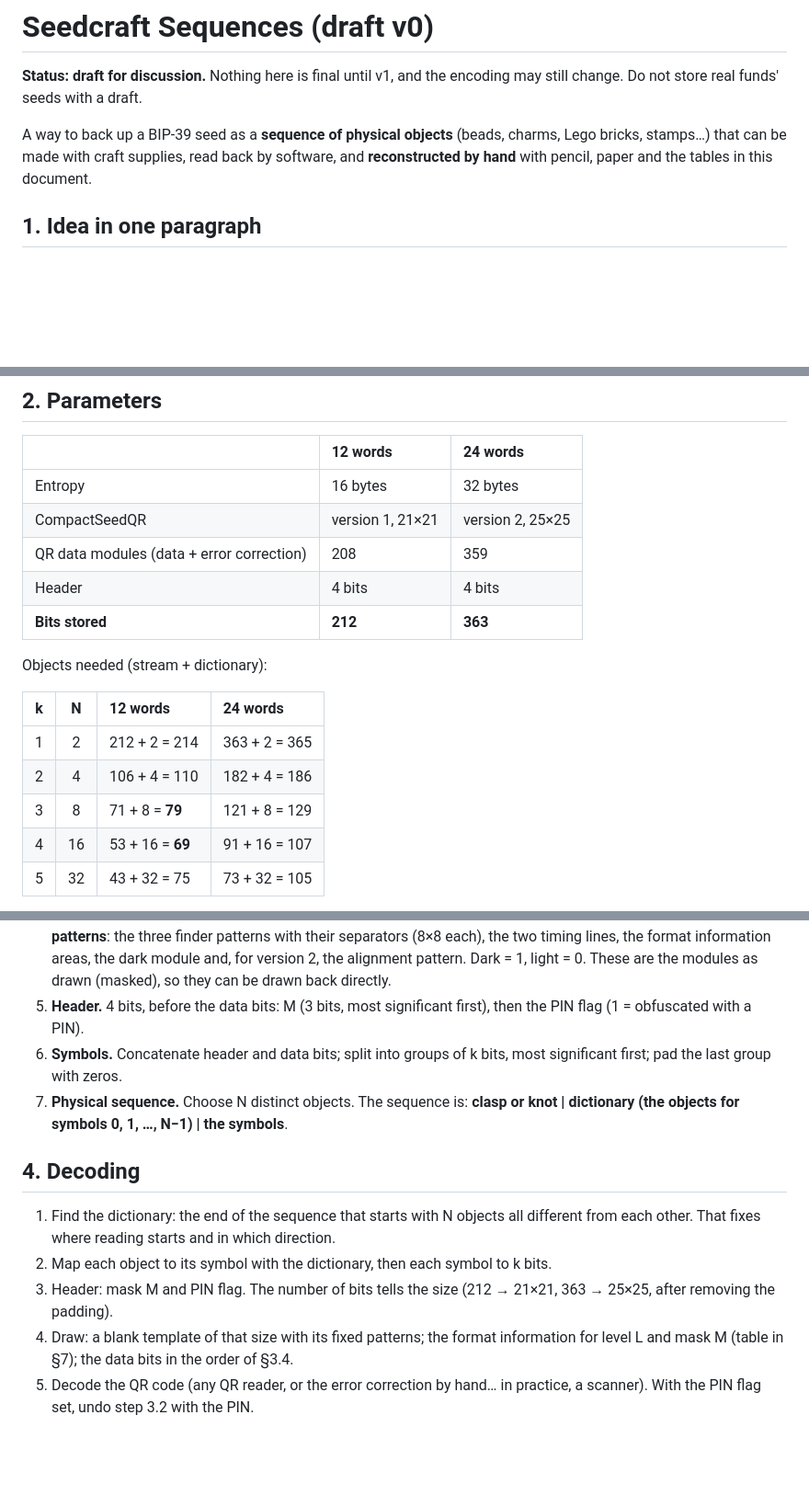
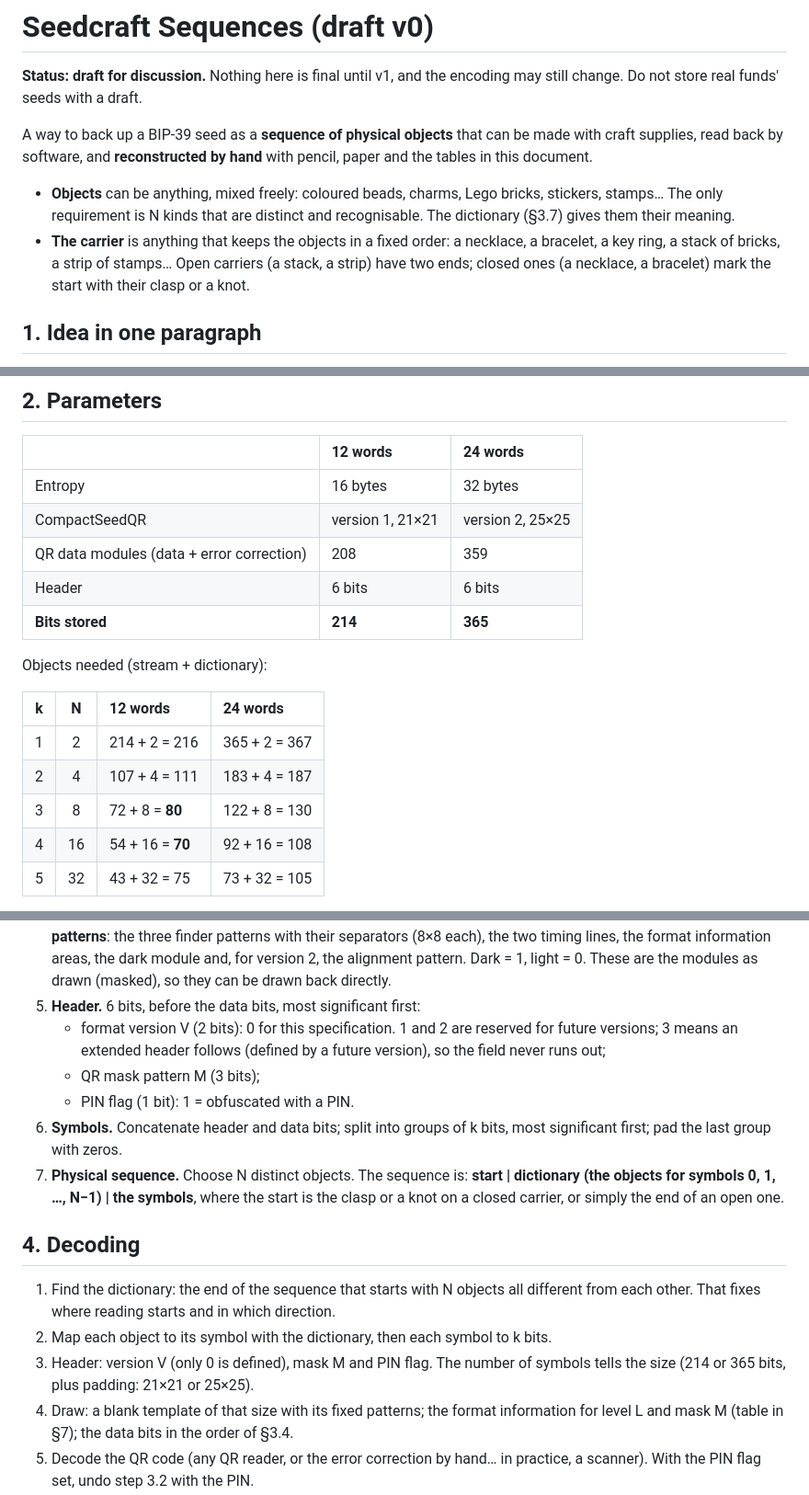
Before and after one commit to ndssigner/seedcraft, a Markdown page: SPEC-sequences.md, 3 parts joined by grey strips. Shown at 92% size. Rendered like a GitHub page; blank space fills up the shorter version.

Commit message:
Sequences draft: any objects, any carrier; 2-bit version field in the header
Co-Authored-By: Claude Opus 5.5 <noreply@anthropic.com>

```diff
--- a/SPEC-sequences.md
+++ b/SPEC-sequences.md
@@ -3,10 +3,17 @@
 **Status: draft for discussion.** Nothing here is final until v1, and the
 encoding may still change. Do not store real funds' seeds with a draft.
 
-A way to back up a BIP-39 seed as a **sequence of physical objects** (beads,
-charms, Lego bricks, stamps…) that can be made with craft supplies, read back
-by software, and **reconstructed by hand** with pencil, paper and the tables
-in this document.
+A way to back up a BIP-39 seed as a **sequence of physical objects** that can
+be made with craft supplies, read back by software, and **reconstructed by
+hand** with pencil, paper and the tables in this document.
+
+- **Objects** can be anything, mixed freely: coloured beads, charms, Lego
+  bricks, stickers, stamps… The only requirement is N kinds that are
+  distinct and recognisable. The dictionary (§3.7) gives them their meaning.
+- **The carrier** is anything that keeps the objects in a fixed order: a
+  necklace, a bracelet, a key ring, a stack of bricks, a strip of stamps…
+  Open carriers (a stack, a strip) have two ends; closed ones (a necklace,
+  a bracelet) mark the start with their clasp or a knot.
 
 ## 1. Idea in one paragraph
 
@@ -25,17 +32,17 @@ The QR code's own error correction repairs a few misread objects.
 | Entropy | 16 bytes | 32 bytes |
 | CompactSeedQR | version 1, 21×21 | version 2, 25×25 |
 | QR data modules (data + error correction) | 208 | 359 |
-| Header | 4 bits | 4 bits |
-| **Bits stored** | **212** | **363** |
+| Header | 6 bits | 6 bits |
+| **Bits stored** | **214** | **365** |
 
 Objects needed (stream + dictionary):
 
 | k | N | 12 words | 24 words |
 | :---: | :---: | :--- | :--- |
-| 1 | 2 | 212 + 2 = 214 | 363 + 2 = 365 |
-| 2 | 4 | 106 + 4 = 110 | 182 + 4 = 186 |
-| 3 | 8 | 71 + 8 = **79** | 121 + 8 = 129 |
-| 4 | 16 | 53 + 16 = **69** | 91 + 16 = 107 |
+| 1 | 2 | 214 + 2 = 216 | 365 + 2 = 367 |
+| 2 | 4 | 107 + 4 = 111 | 183 + 4 = 187 |
+| 3 | 8 | 72 + 8 = **80** | 122 + 8 = 130 |
+| 4 | 16 | 54 + 16 = **70** | 92 + 16 = 108 |
 | 5 | 32 | 43 + 32 = 75 | 73 + 32 = 105 |
 
 Only powers of two are allowed: each object is a whole number of bits, so
@@ -57,13 +64,18 @@ the conversion can be done by hand with a small table, without arithmetic.
    format information areas, the dark module and, for version 2, the
    alignment pattern. Dark = 1, light = 0. These are the modules as drawn
    (masked), so they can be drawn back directly.
-5. **Header.** 4 bits, before the data bits: M (3 bits, most significant
-   first), then the PIN flag (1 = obfuscated with a PIN).
+5. **Header.** 6 bits, before the data bits, most significant first:
+   - format version V (2 bits): 0 for this specification. 1 and 2 are
+     reserved for future versions; 3 means an extended header follows
+     (defined by a future version), so the field never runs out;
+   - QR mask pattern M (3 bits);
+   - PIN flag (1 bit): 1 = obfuscated with a PIN.
 6. **Symbols.** Concatenate header and data bits; split into groups of k bits,
    most significant first; pad the last group with zeros.
 7. **Physical sequence.** Choose N distinct objects. The sequence is:
-   **clasp or knot | dictionary (the objects for symbols 0, 1, …, N−1) |
-   the symbols**.
+   **start | dictionary (the objects for symbols 0, 1, …, N−1) | the
+   symbols**, where the start is the clasp or a knot on a closed carrier,
+   or simply the end of an open one.
 
 ## 4. Decoding
 
@@ -72,8 +84,9 @@ the conversion can be done by hand with a small table, without arithmetic.
    which direction.
 2. Map each object to its symbol with the dictionary, then each symbol to k
    bits.
-3. Header: mask M and PIN flag. The number of bits tells the size (212 →
-   21×21, 363 → 25×25, after removing the padding).
+3. Header: version V (only 0 is defined), mask M and PIN flag. The number
+   of symbols tells the size (214 or 365 bits, plus padding: 21×21 or
+   25×25).
 4. Draw: a blank template of that size with its fixed patterns; the format
    information for level L and mask M (table in §7); the data bits in the
    order of §3.4.
```
Also changed, not shown: other parts of SPEC-sequences.md (+4 -4 lines).
